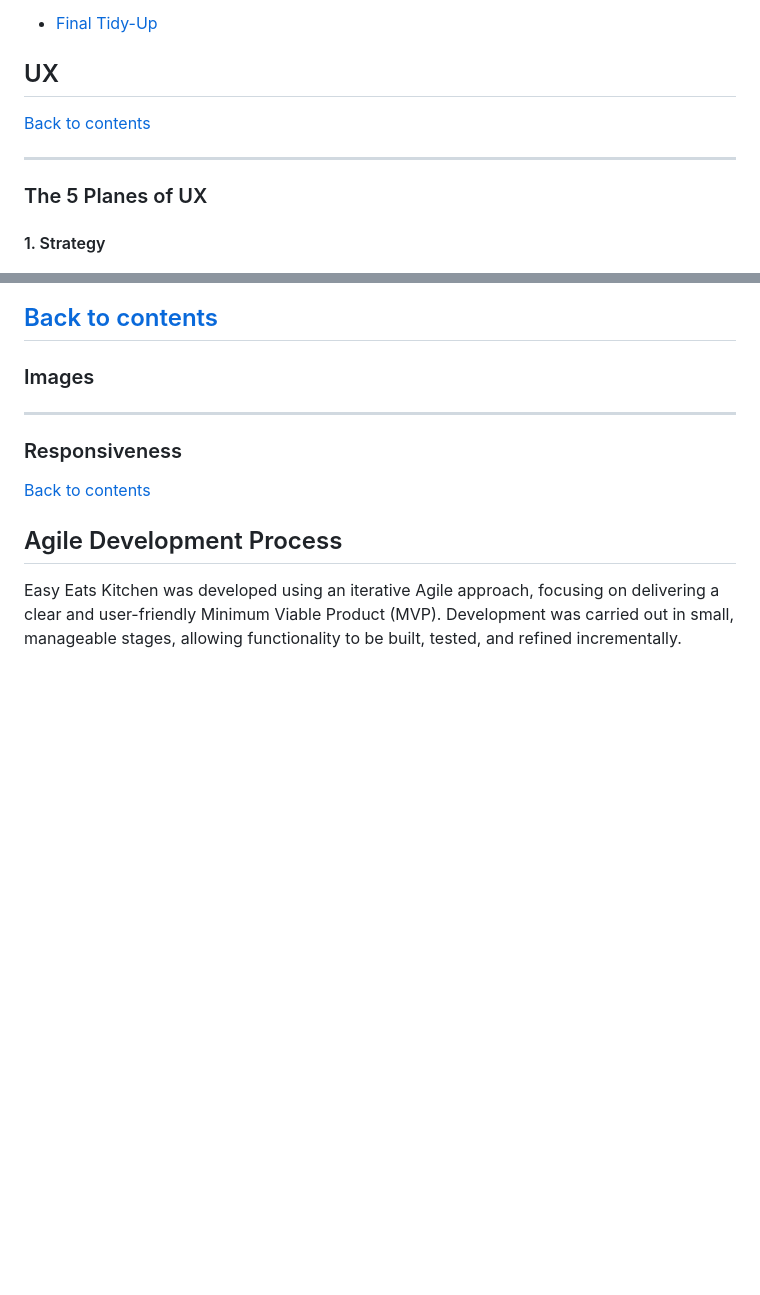
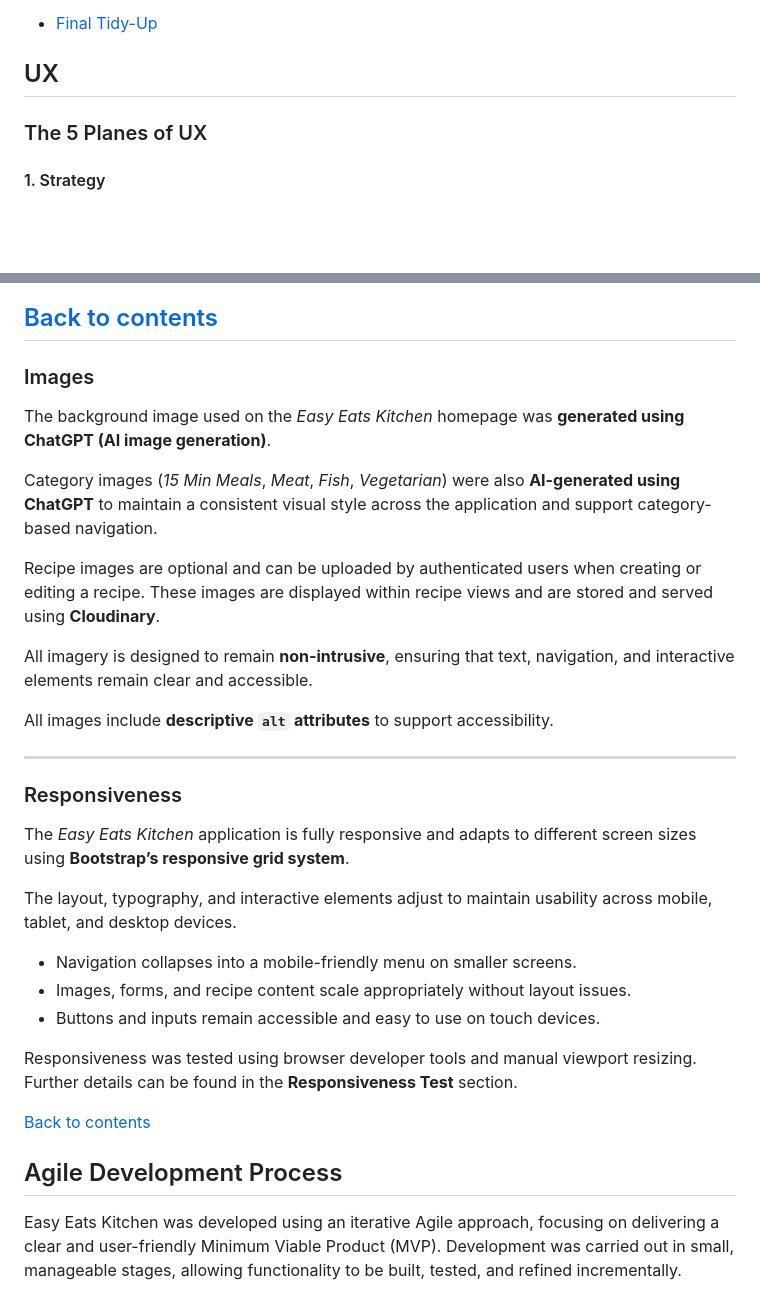
Before and after one commit to jolantadjatlova/easy-eats-kitchen, a Markdown page: README.md, 2 parts joined by grey strips. Drawn GitHub-style; blank space fills up the shorter version.

Commit message:
Add Images and Responsiveness sections to README.

```diff
--- a/README.md
+++ b/README.md
@@ -74,10 +74,6 @@ The application focuses on clean UX design, accessibility, and secure authentica
 - [Final Tidy-Up](#final-tidy-up)
 
 ## UX
-
-[Back to contents](#contents)
-
----
 
 ### The 5 Planes of UX
 
@@ -238,11 +234,29 @@ A contrast grid was used to ensure that text and interactive elements meet acces
 
 ### Images
 
+The background image used on the *Easy Eats Kitchen* homepage was **generated using ChatGPT (AI image generation)**.
+
+Category images (*15 Min Meals*, *Meat*, *Fish*, *Vegetarian*) were also **AI-generated using ChatGPT** to maintain a consistent visual style across the application and support category-based navigation.
+
+Recipe images are optional and can be uploaded by authenticated users when creating or editing a recipe. These images are displayed within recipe views and are stored and served using **Cloudinary**.
+
+All imagery is designed to remain **non-intrusive**, ensuring that text, navigation, and interactive elements remain clear and accessible.
+
+All images include **descriptive `alt` attributes** to support accessibility.
 
 ---
-
 ### Responsiveness
 
+The *Easy Eats Kitchen* application is fully responsive and adapts to different screen sizes using **Bootstrap’s responsive grid system**.
+
+The layout, typography, and interactive elements adjust to maintain usability across mobile, tablet, and desktop devices.
+
+- Navigation collapses into a mobile-friendly menu on smaller screens.
+- Images, forms, and recipe content scale appropriately without layout issues.
+- Buttons and inputs remain accessible and easy to use on touch devices.
+
+Responsiveness was tested using browser developer tools and manual viewport resizing.
+Further details can be found in the **Responsiveness Test** section.
 
 
 [Back to contents](#contents)
```
